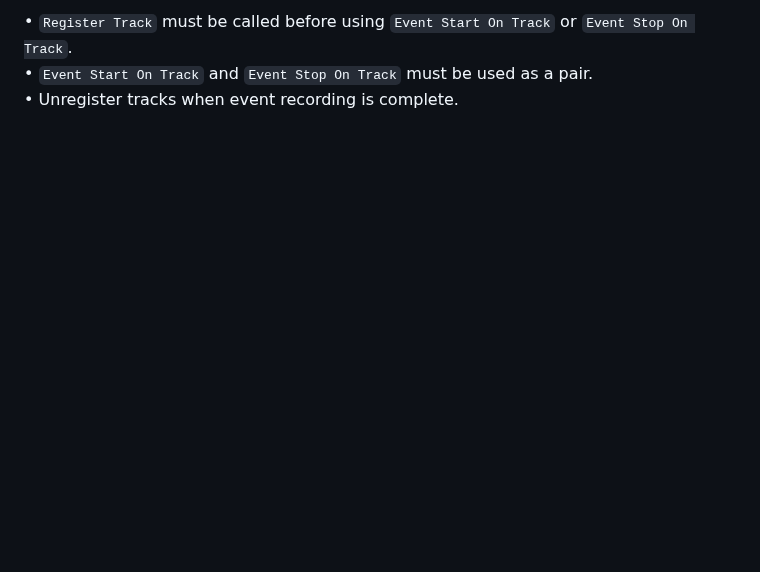
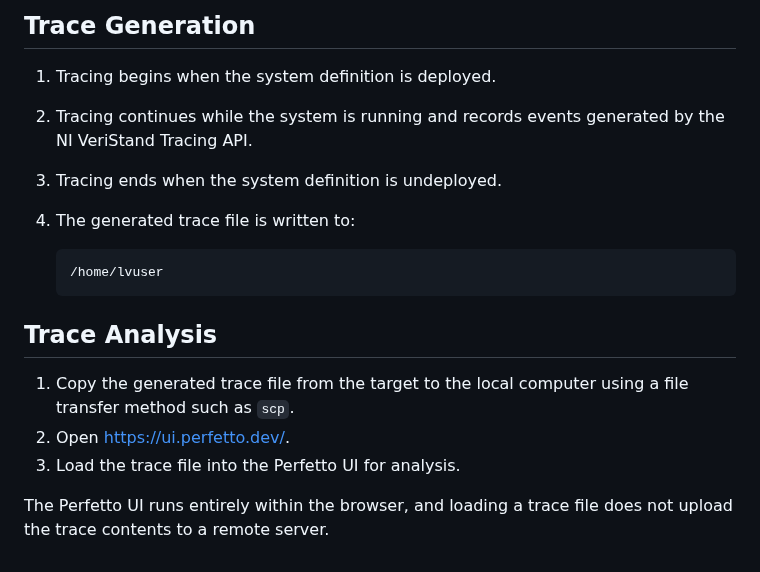
Before and after one commit to ni/niveristand-custom-device-development-tools, a Markdown page: tracing-api/README.md, the part around one of its changes. GitHub-like rendering; blank space fills up the shorter version.

````diff
--- a/tracing-api/README.md
+++ b/tracing-api/README.md
@@ -102,4 +104,19 @@ Removes a previously registered custom track.
 
-• `Register Track` must be called before using `Event Start On Track` or `Event Stop On Track`.
-• `Event Start On Track` and `Event Stop On Track` must be used as a pair.
-• Unregister tracks when event recording is complete.
+## Trace Generation
+
+1. Tracing begins when the system definition is deployed.
+2. Tracing continues while the system is running and records events generated by the NI VeriStand Tracing API.
+3. Tracing ends when the system definition is undeployed.
+4. The generated trace file is written to:
+
+   ```text
+   /home/lvuser
+   ```
+
+## Trace Analysis
+
+1. Copy the generated trace file from the target to the local computer using a file transfer method such as `scp`.
+2. Open https://ui.perfetto.dev/.
+3. Load the trace file into the Perfetto UI for analysis.
+
+The Perfetto UI runs entirely within the browser, and loading a trace file does not upload the trace contents to a remote server.
````
Also changed, not shown: other parts of tracing-api/README.md (+50 -48 lines), tracing-api/Images/Event_Start_Stop_On_Track_Async.png (added), tracing-api/Images/Event_Start_Stop_in_Timing_Structure.png (added), tracing-api/Images/NIVeriStand_Tracing_API_Palette_Hierarchy.png (added), tracing-api/Images/Perfetto_Trace_Example.png (added), tracing-api/Images/Tracing_API_Palette_Hierarchy.png (deleted).
